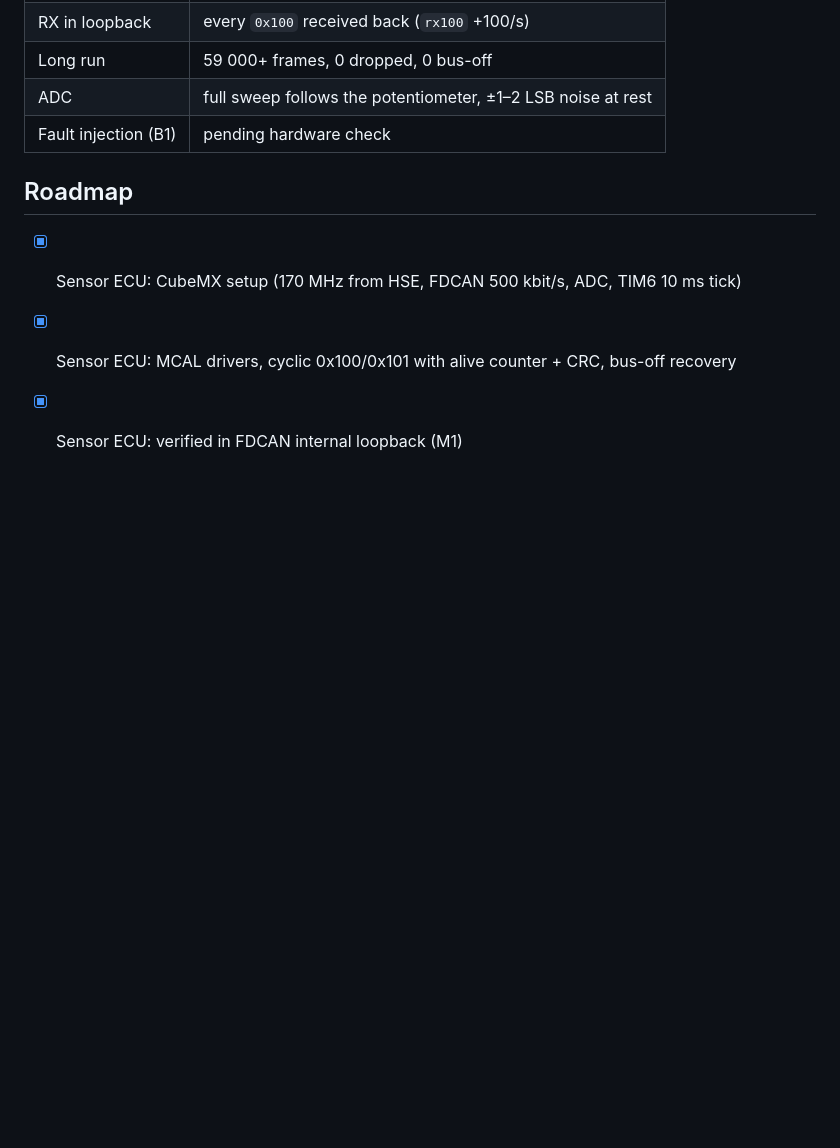
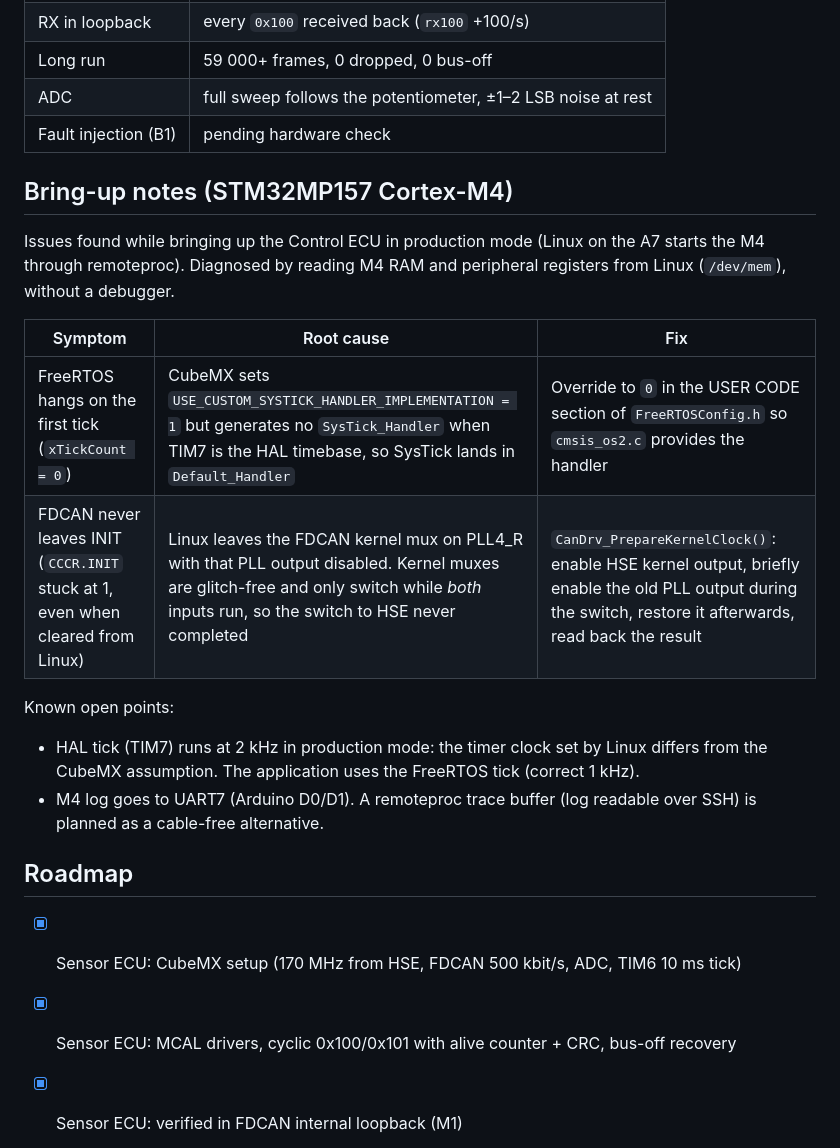
Before and after one commit to huydinhischanging/mini-automotive-ecu-uds, a Markdown page: README.md, the part around the change. GitHub-like rendering; blank space fills up the shorter version.

Commit message:
README: MP157 bring-up notes (SysTick handler, FDCAN glitch-free clock mux)

```diff
--- a/README.md
+++ b/README.md
@@ -128,6 +128,23 @@ configuration, acceptance filter, RX interrupt and frame packing without a trans
 | ADC | full sweep follows the potentiometer, ±1–2 LSB noise at rest |
 | Fault injection (B1) | pending hardware check |
 
+## Bring-up notes (STM32MP157 Cortex-M4)
+
+Issues found while bringing up the Control ECU in production mode (Linux on the A7
+starts the M4 through remoteproc). Diagnosed by reading M4 RAM and peripheral
+registers from Linux (`/dev/mem`), without a debugger.
+
+| Symptom | Root cause | Fix |
+|---|---|---|
+| FreeRTOS hangs on the first tick (`xTickCount = 0`) | CubeMX sets `USE_CUSTOM_SYSTICK_HANDLER_IMPLEMENTATION = 1` but generates no `SysTick_Handler` when TIM7 is the HAL timebase, so SysTick lands in `Default_Handler` | Override to `0` in the USER CODE section of `FreeRTOSConfig.h` so `cmsis_os2.c` provides the handler |
+| FDCAN never leaves INIT (`CCCR.INIT` stuck at 1, even when cleared from Linux) | Linux leaves the FDCAN kernel mux on PLL4_R with that PLL output disabled. Kernel muxes are glitch-free and only switch while *both* inputs run, so the switch to HSE never completed | `CanDrv_PrepareKernelClock()`: enable HSE kernel output, briefly enable the old PLL output during the switch, restore it afterwards, read back the result |
+
+Known open points:
+- HAL tick (TIM7) runs at 2 kHz in production mode: the timer clock set by Linux differs
+  from the CubeMX assumption. The application uses the FreeRTOS tick (correct 1 kHz).
+- M4 log goes to UART7 (Arduino D0/D1). A remoteproc trace buffer (log readable over SSH)
+  is planned as a cable-free alternative.
+
 ## Roadmap
 
 - [x] Sensor ECU: CubeMX setup (170 MHz from HSE, FDCAN 500 kbit/s, ADC, TIM6 10 ms tick)
```
